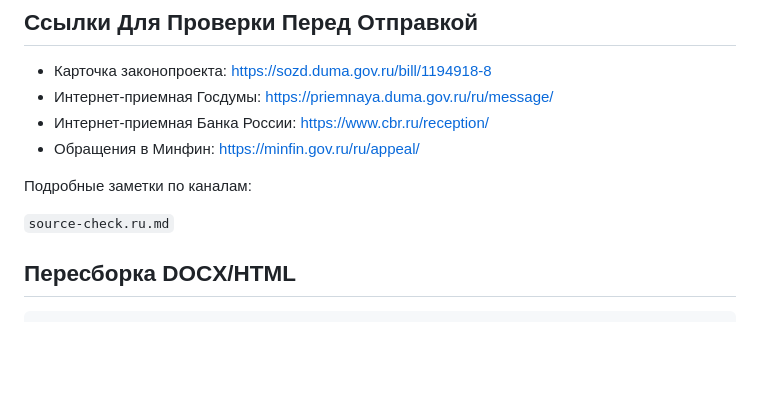
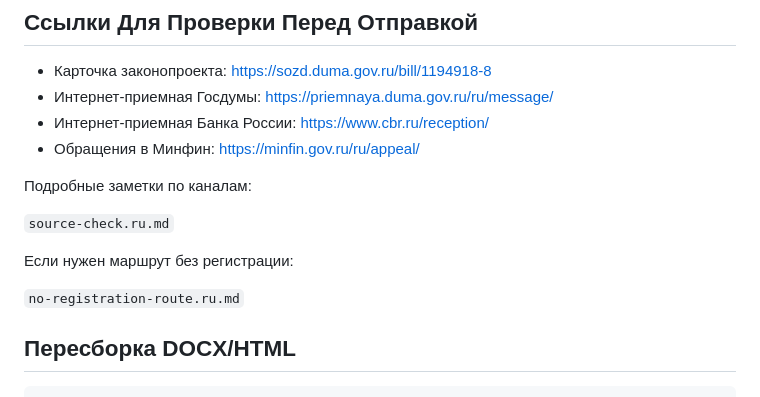
Before and after one commit to junior2wnw/ru-digital-asset-exchange-api-standard, a Markdown page: submissions/README.ru.md, the part around the change. Rendered like a GitHub page; blank space fills up the shorter version.

Commit message:
add no-registration outreach route

````diff
--- a/submissions/README.ru.md
+++ b/submissions/README.ru.md
@@ -76,6 +76,10 @@ PDF лучше делать вручную из DOCX или HTML после ви
 
 `source-check.ru.md`
 
+Если нужен маршрут без регистрации:
+
+`no-registration-route.ru.md`
+
 ## Пересборка DOCX/HTML
 
 ```powershell
````
Also changed, not shown: submissions/no-registration-route.ru.md (added, +97 -0 lines), submissions/templates/email-pitch.ru.md (added, +34 -0 lines).
